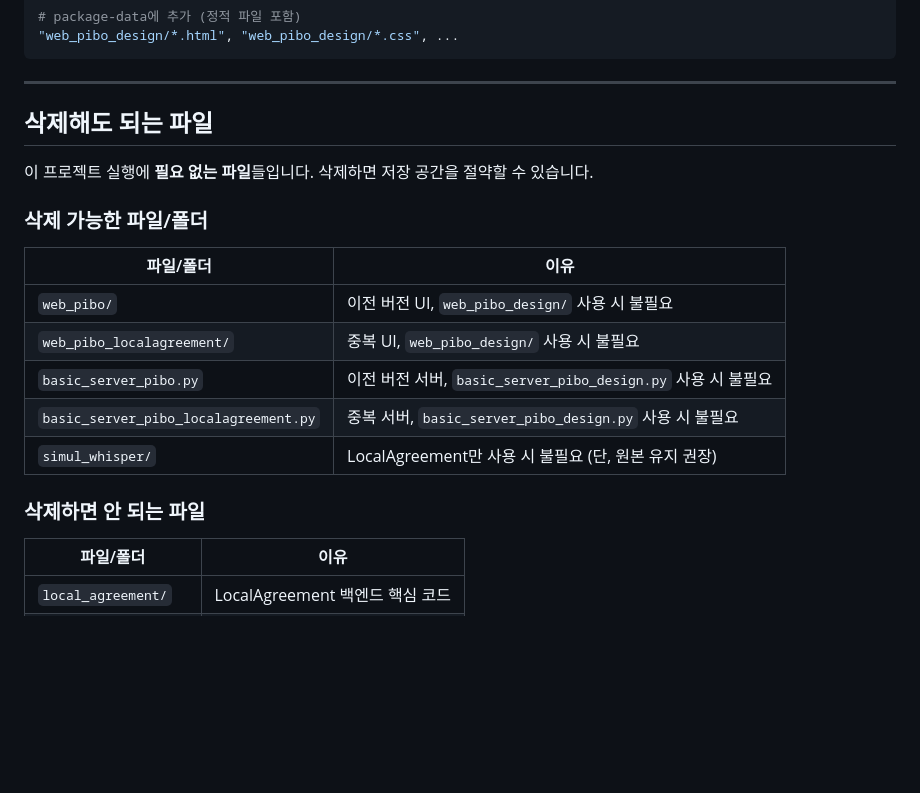
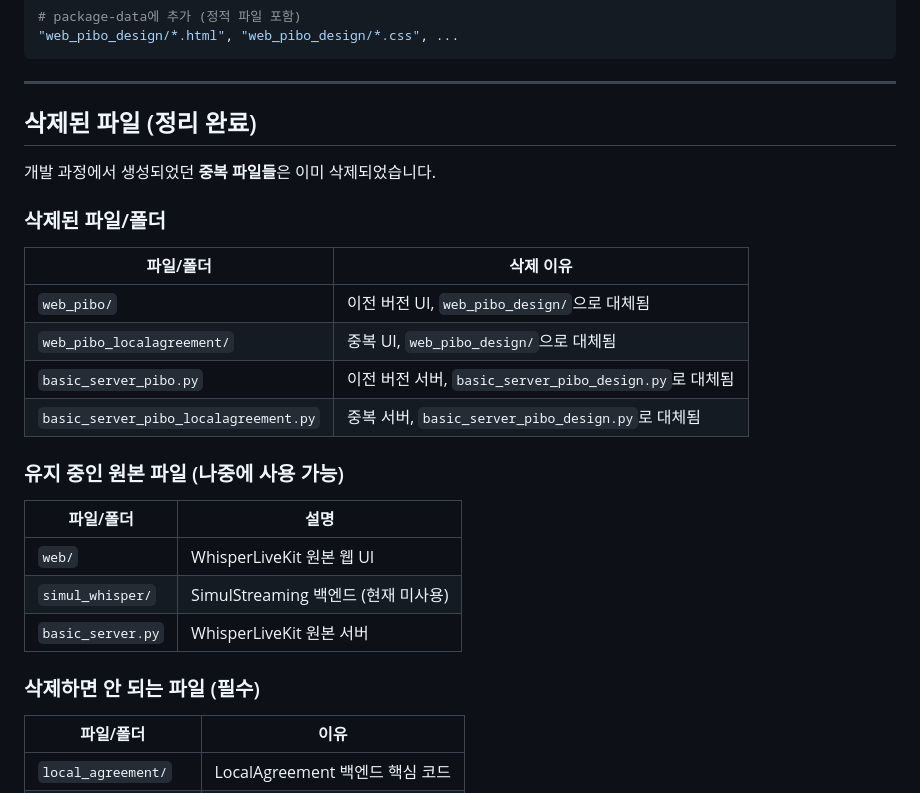
Before and after one commit to A-Inhye/pibo-debate-assistant, a Markdown page: README_PIBO_DESIGN.md, the part around one of its changes. Drawn GitHub-style; blank space fills up the shorter version.

```diff
--- a/README_PIBO_DESIGN.md
+++ b/README_PIBO_DESIGN.md
@@ -76,21 +116,28 @@ args.backend_policy = "localagreement"  # LocalAgreement 강제 사용
 
 ---
 
-## 삭제해도 되는 파일
+## 삭제된 파일 (정리 완료)
 
-이 프로젝트 실행에 **필요 없는 파일**들입니다. 삭제하면 저장 공간을 절약할 수 있습니다.
+개발 과정에서 생성되었던 **중복 파일들**은 이미 삭제되었습니다.
 
-### 삭제 가능한 파일/폴더
+### 삭제된 파일/폴더
 
-| 파일/폴더 | 이유 |
+| 파일/폴더 | 삭제 이유 |
+|-----------|-----------|
+| `web_pibo/` | 이전 버전 UI, `web_pibo_design/`으로 대체됨 |
+| `web_pibo_localagreement/` | 중복 UI, `web_pibo_design/`으로 대체됨 |
+| `basic_server_pibo.py` | 이전 버전 서버, `basic_server_pibo_design.py`로 대체됨 |
+| `basic_server_pibo_localagreement.py` | 중복 서버, `basic_server_pibo_design.py`로 대체됨 |
+
+### 유지 중인 원본 파일 (나중에 사용 가능)
+
+| 파일/폴더 | 설명 |
 |-----------|------|
-| `web_pibo/` | 이전 버전 UI, `web_pibo_design/` 사용 시 불필요 |
-| `web_pibo_localagreement/` | 중복 UI, `web_pibo_design/` 사용 시 불필요 |
-| `basic_server_pibo.py` | 이전 버전 서버, `basic_server_pibo_design.py` 사용 시 불필요 |
-| `basic_server_pibo_localagreement.py` | 중복 서버, `basic_server_pibo_design.py` 사용 시 불필요 |
-| `simul_whisper/` | LocalAgreement만 사용 시 불필요 (단, 원본 유지 권장) |
+| `web/` | WhisperLiveKit 원본 웹 UI |
+| `simul_whisper/` | SimulStreaming 백엔드 (현재 미사용) |
+| `basic_server.py` | WhisperLiveKit 원본 서버 |
 
-### 삭제하면 안 되는 파일
+### 삭제하면 안 되는 파일 (필수)
 
 | 파일/폴더 | 이유 |
 |-----------|------|
```
Also changed, not shown: other parts of README_PIBO_DESIGN.md (+40 -0 lines).
